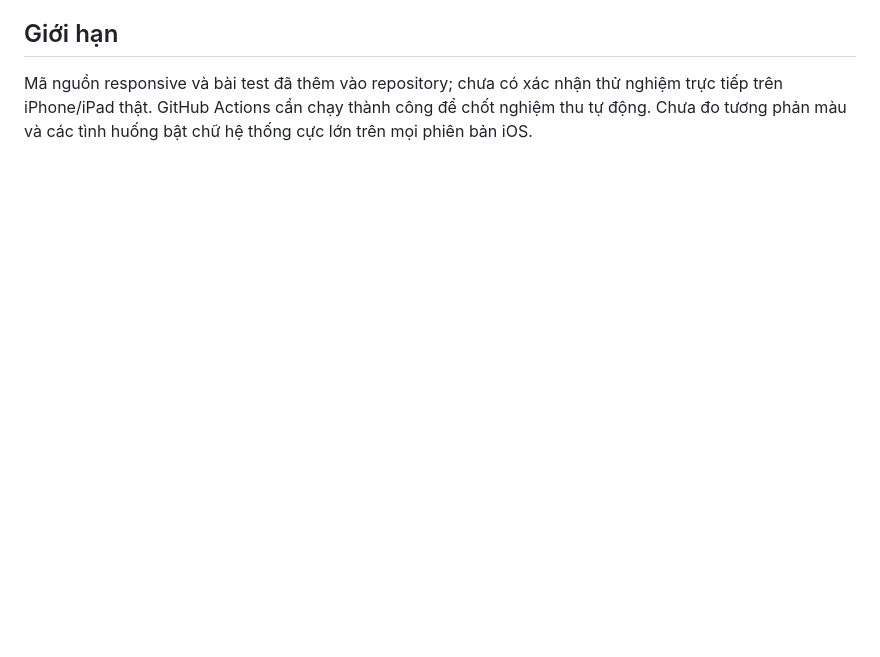
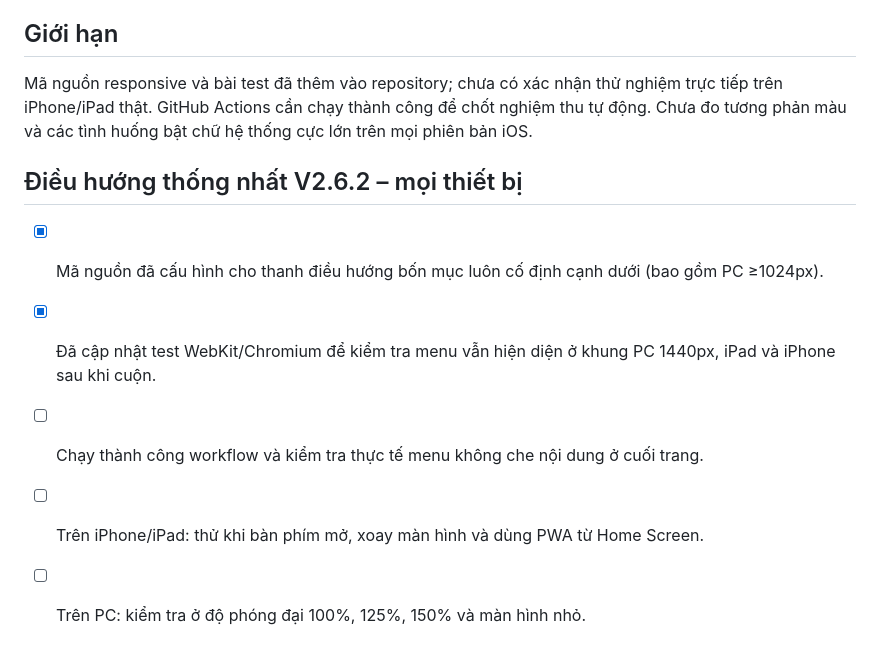
Before and after one commit to ndlong78/Pickleball, a Markdown page: RESPONSIVE_QA.md, the part around the change. Rendered like a GitHub page; blank space fills up the shorter version.

Commit message:
docs(qa): extend device checklist to fixed desktop and tablet navigation

```diff
--- a/RESPONSIVE_QA.md
+++ b/RESPONSIVE_QA.md
@@ -37,3 +37,11 @@ Bài test:
 
 ## Giới hạn
 Mã nguồn responsive và bài test đã thêm vào repository; chưa có xác nhận thử nghiệm trực tiếp trên iPhone/iPad thật. GitHub Actions cần chạy thành công để chốt nghiệm thu tự động. Chưa đo tương phản màu và các tình huống bật chữ hệ thống cực lớn trên mọi phiên bản iOS.
+
+## Điều hướng thống nhất V2.6.2 – mọi thiết bị
+
+- [x] Mã nguồn đã cấu hình cho thanh điều hướng bốn mục luôn cố định cạnh dưới (bao gồm PC ≥1024px).
+- [x] Đã cập nhật test WebKit/Chromium để kiểm tra menu vẫn hiện diện ở khung PC 1440px, iPad và iPhone sau khi cuộn.
+- [ ] Chạy thành công workflow và kiểm tra thực tế menu không che nội dung ở cuối trang.
+- [ ] Trên iPhone/iPad: thử khi bàn phím mở, xoay màn hình và dùng PWA từ Home Screen.
+- [ ] Trên PC: kiểm tra ở độ phóng đại 100%, 125%, 150% và màn hình nhỏ.
```
